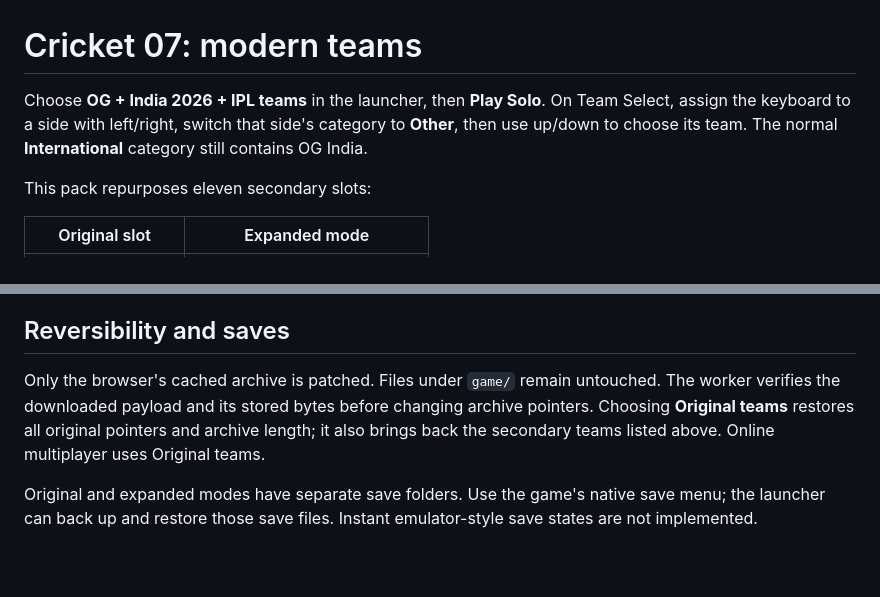
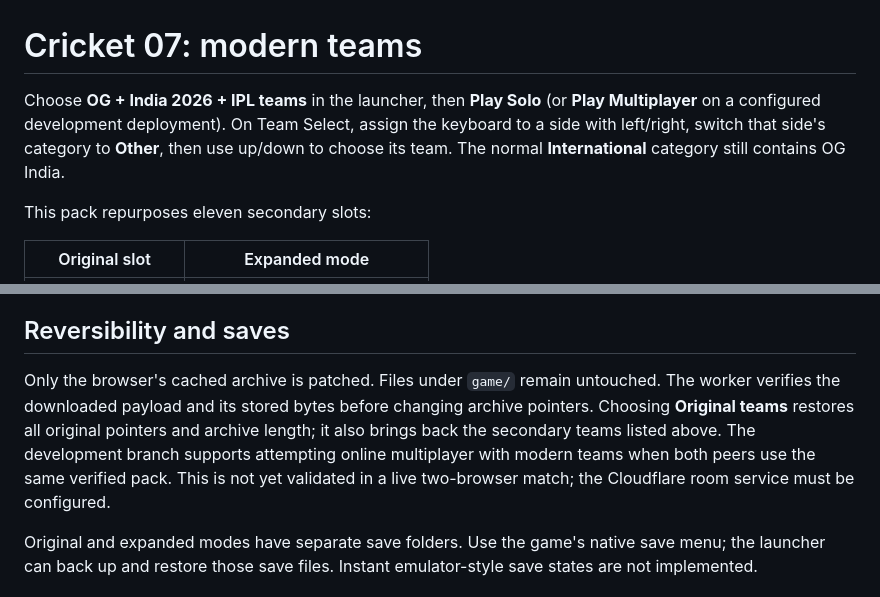
Before and after one commit to PalashChhabra/cricket07-palash, a Markdown page: mods/modern-2026/README.md, 2 parts joined by grey strips. GitHub-like rendering; blank space fills up the shorter version.

Commit message:
Document experimental IPL netplay support and validation limits

```diff
--- a/mods/modern-2026/README.md
+++ b/mods/modern-2026/README.md
@@ -1,6 +1,6 @@
 # Cricket 07: modern teams
 
-Choose **OG + India 2026 + IPL teams** in the launcher, then **Play Solo**. On Team Select, assign the keyboard to a side with left/right, switch that side's category to **Other**, then use up/down to choose its team. The normal **International** category still contains OG India.
+Choose **OG + India 2026 + IPL teams** in the launcher, then **Play Solo** (or **Play Multiplayer** on a configured development deployment). On Team Select, assign the keyboard to a side with left/right, switch that side's category to **Other**, then use up/down to choose its team. The normal **International** category still contains OG India.
 
 This pack repurposes eleven secondary slots:
 
@@ -29,7 +29,7 @@ The build verifies that 52 other original squads, and 943 protected original pla
 
 ## Reversibility and saves
 
-Only the browser's cached archive is patched. Files under `game/` remain untouched. The worker verifies the downloaded payload and its stored bytes before changing archive pointers. Choosing **Original teams** restores all original pointers and archive length; it also brings back the secondary teams listed above. Online multiplayer uses Original teams.
+Only the browser's cached archive is patched. Files under `game/` remain untouched. The worker verifies the downloaded payload and its stored bytes before changing archive pointers. Choosing **Original teams** restores all original pointers and archive length; it also brings back the secondary teams listed above. The development branch supports attempting online multiplayer with modern teams when both peers use the same verified pack. This is not yet validated in a live two-browser match; the Cloudflare room service must be configured.
 
 Original and expanded modes have separate save folders. Use the game's native save menu; the launcher can back up and restore those save files. Instant emulator-style save states are not implemented.
 
```
